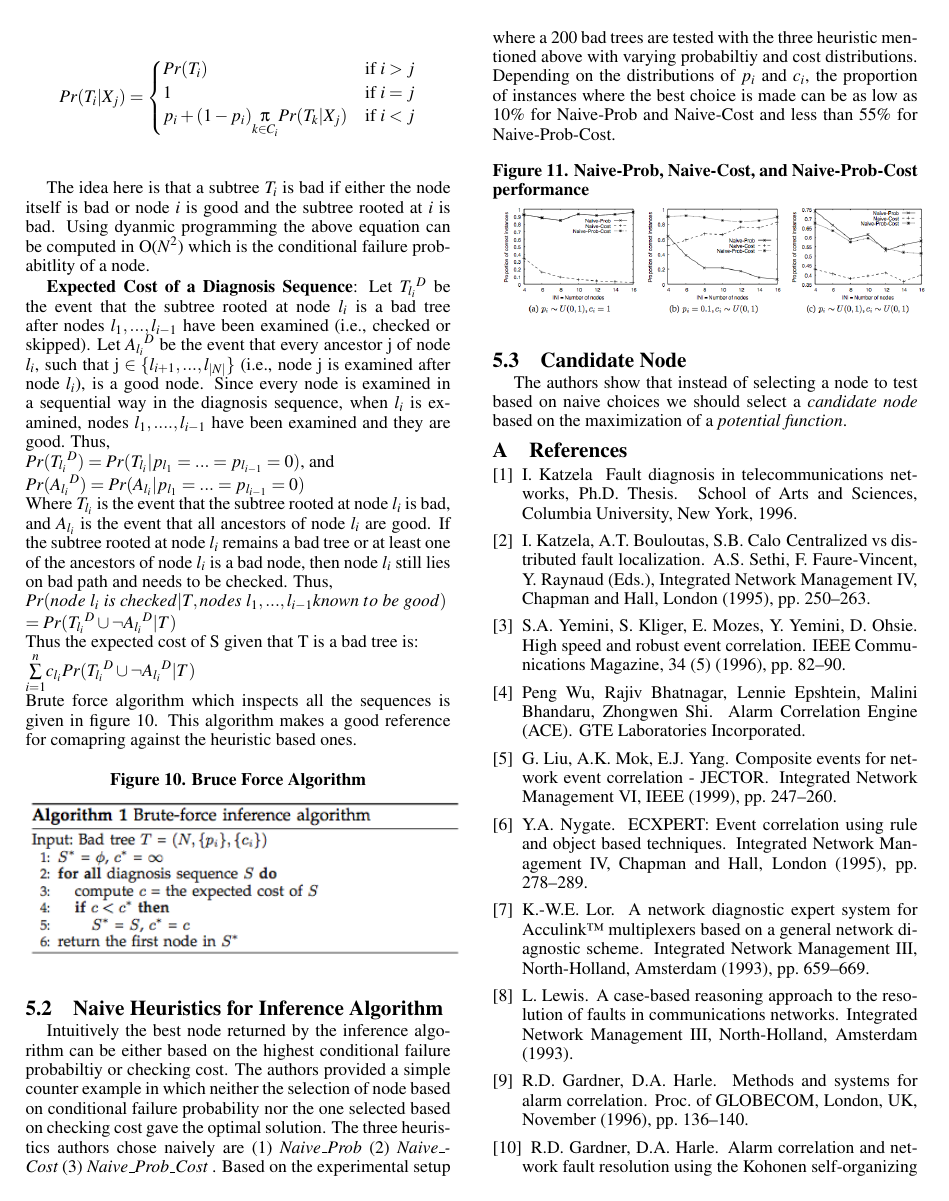
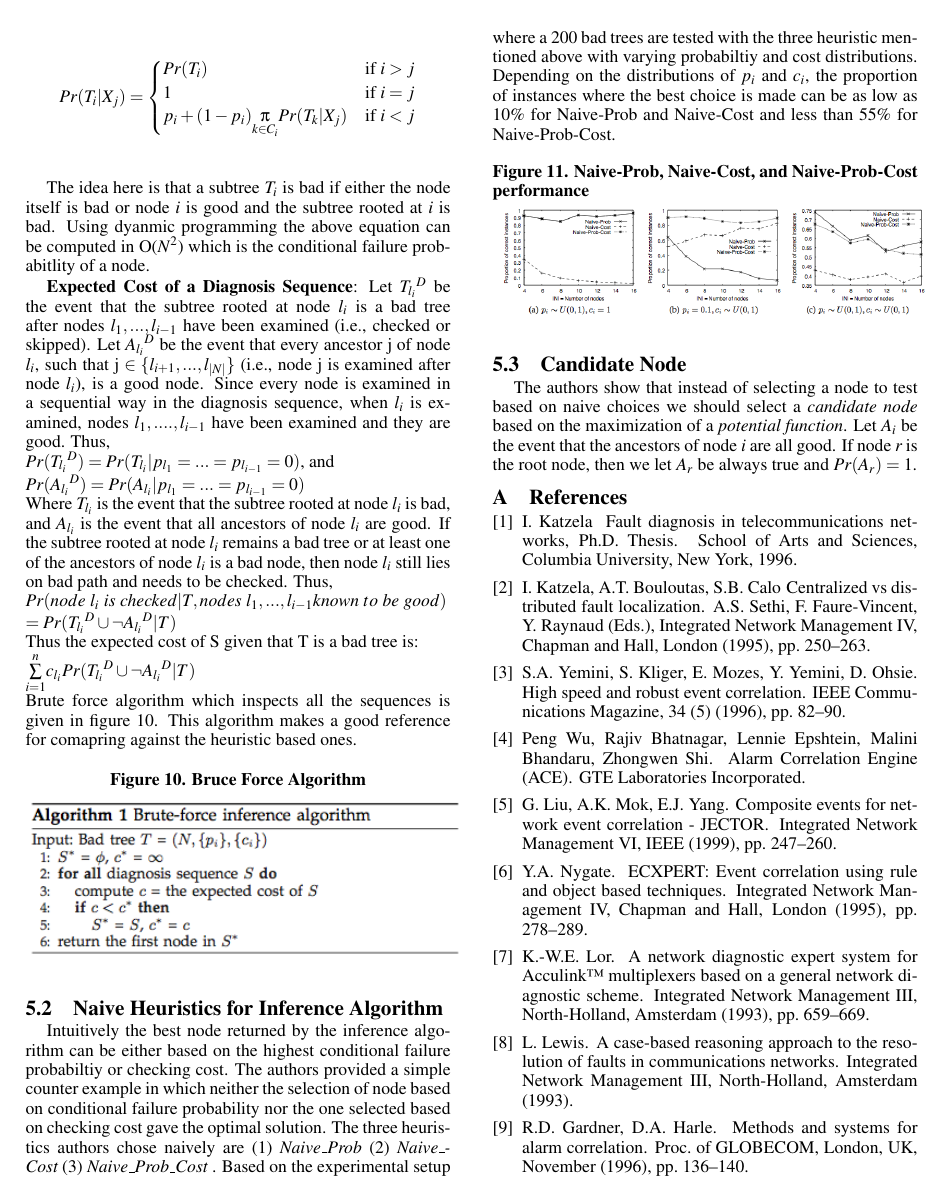
Before and after one commit to akkinenivijay/Qualifiers, a LaTeX paper (sensys10-sample-10pt.tex): page 8 of 10. Compiled offline with pdfLaTeX.

Commit message:
started candiadte node section

```diff
--- a/sensys10-sample-10pt.tex
+++ b/sensys10-sample-10pt.tex
@@ -407,7 +407,7 @@ Intuitively the best node returned by the inference algorithm can be either base
 \end{figure}
 
 \subsection{Candidate Node}
-The authors show that instead of selecting a node to test based on naive choices we should select a {\it candidate node} based on the maximization of a {\it potential function}.
+The authors show that instead of selecting a node to test based on naive choices we should select a {\it candidate node} based on the maximization of a {\it potential function}. Let $A_i$ be the event that the ancestors of node {\it i} are all good. If node {\it r} is the root node, then we let $A_r$ be always true and $Pr(A_r) = 1$.
 \appendix
 %\bibliographystyle{abbrv}
 %\bibliography{sigproc}
```
Also changed, not shown: sensys10-sample-10pt.pdf, 2 other files.
